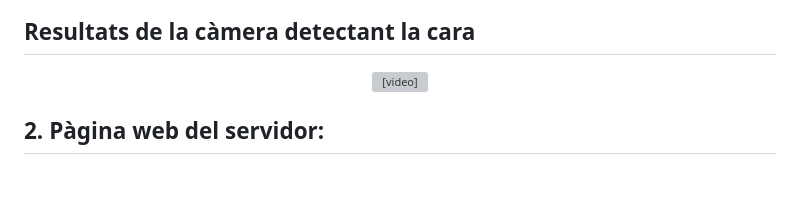
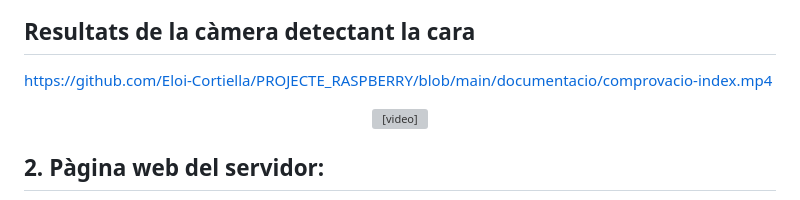
Before and after one commit to Eloi-Cortiella/PROJECTE_RASPBERRY, a Markdown page: README.md, the part around the change. GitHub-like rendering; blank space fills up the shorter version; grey boxes are pictures that could not be loaded.

Commit message:
documentacio

```diff
--- a/README.md
+++ b/README.md
@@ -374,6 +374,8 @@ if __name__ == '__main__':
 
 ## Resultats de la càmera detectant la cara
 
+https://github.com/Eloi-Cortiella/PROJECTE_RASPBERRY/blob/main/documentacio/comprovacio-index.mp4
+
 <p align="center">
     <video controls loop>
         <source src="./documentacio/comprovacio-index.mp4" type="video/mp4">
```
